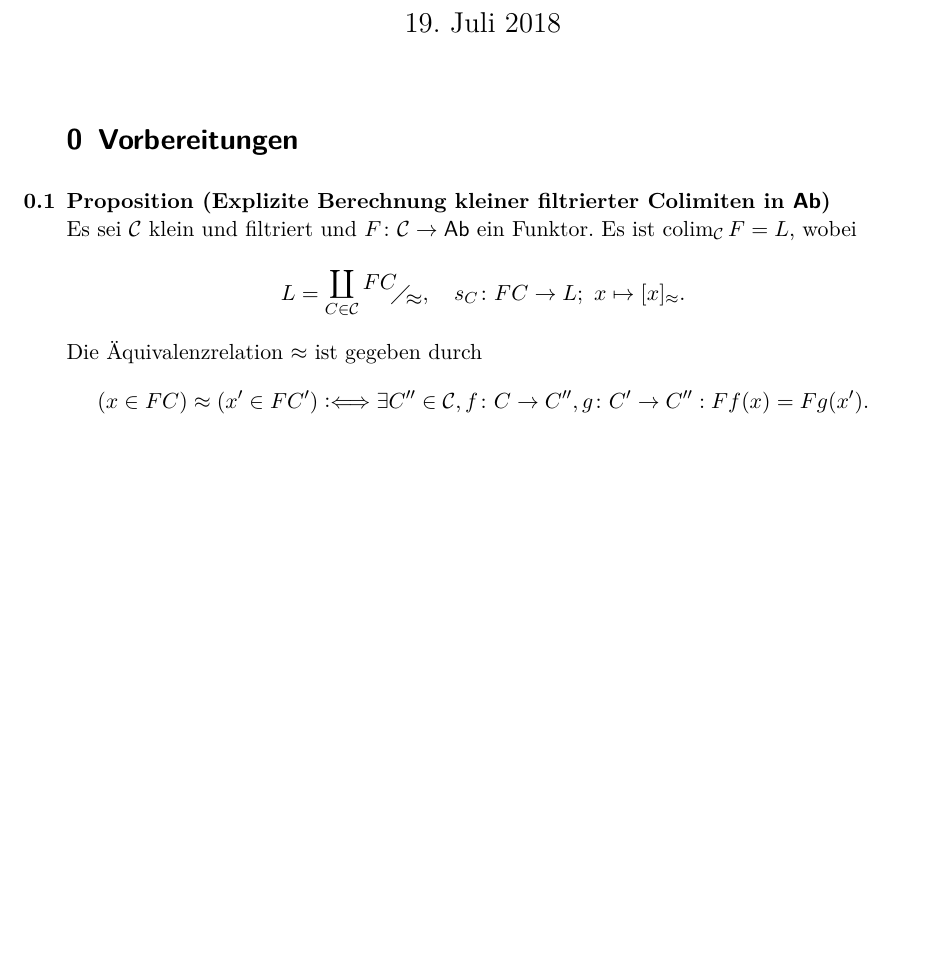
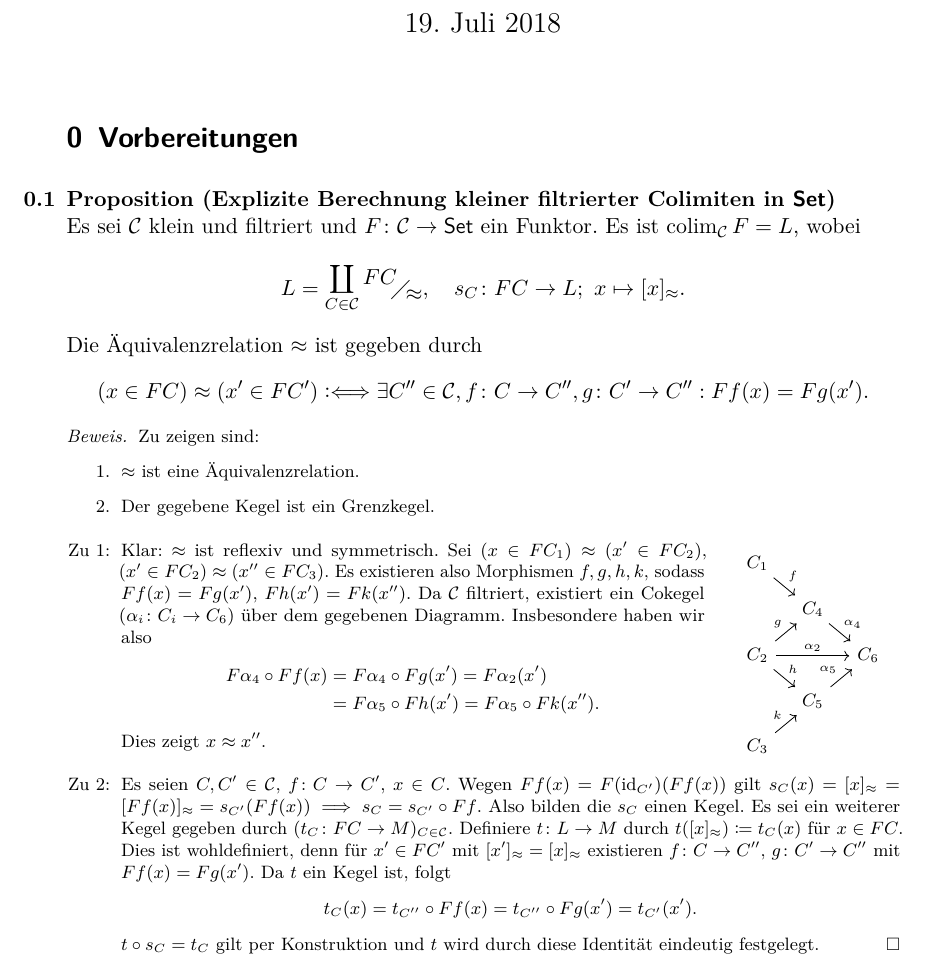
Before and after one commit to TwoFX/EmbeddingTheorem, a LaTeX document (handout.tex): part of page 1 of 3, cut so that both start at the same text, the shorter picture padded with empty space. Compiled offline with pdfLaTeX.

Commit message:
Toggleable proofs, proof for calculation of colimits (in Set)

```diff
--- a/handout.tex
+++ b/handout.tex
@@ -9,7 +9,7 @@
 
 \usepackage{amsmath}
 \usepackage{amssymb}
-\usepackage{ntheorem}
+\usepackage[thmmarks, amsmath]{ntheorem}
 \usepackage{mathtools}
 \usepackage{physics}
 \usepackage{centernot}
@@ -21,6 +21,7 @@
 \usepackage{stmaryrd}
 \usepackage{tikz-cd}
 \usepackage{faktor}
+\usepackage{etoolbox}
 
 \usepackage[hidelinks]{hyperref}
 
@@ -47,5 +60,6 @@
 
 \DeclareMathOperator{\colim}{colim}
+\DeclareMathOperator{\id}{id}
 
 \DeclarePairedDelimiterX\set[1]\lbrace\rbrace{\def\given{\;\delimsize\vert\;}#1}
 
@@ -59,8 +73,8 @@
 	\setcounter{section}{-1}
 
 	\section{Vorbereitungen}
-		\begin{proposition}[Explizite Berechnung kleiner filtrierter Colimiten in $\ccat{Ab}$]
-			Es sei $\cat{C}$ klein und filtriert und $F\colon \cat{C}\to\ccat{Ab}$ ein
+		\begin{proposition}[Explizite Berechnung kleiner filtrierter Colimiten in $\ccat{Set}$]
+			Es sei $\cat{C}$ klein und filtriert und $F\colon \cat{C}\to\ccat{Set}$ ein
 			Funktor. Es ist $\colim_\cat{C} F = L$, wobei
 			\[
 				L=\faktor{\coprod_{C\in\cat{C}}FC}{\approx},\quad s_C\colon FC\to L;\ x\mapsto [x]_\approx.
@@ -70,6 +84,53 @@
 				(x\in FC) \approx (x'\in FC') \defiff \exists C''\in\cat{C}, f\colon C\to C'', g\colon C'\to C'': Ff(x) = Fg(x').
 			\]
 		\end{proposition}
+		\p{\begin{proof}
+			Zu zeigen sind:
+			\begin{enumerate}
+				\item $\approx$ ist eine Äquivalenzrelation.
+				%\item $L$ ist eine abelsche Gruppe.
+				\item Der gegebene Kegel ist ein Grenzkegel.
+			\end{enumerate}
+			\begin{enumerate}[label=Zu \arabic*:]
+					\begin{minipage}{0.7\textwidth}
+					\item Klar: $\approx$ ist reflexiv und symmetrisch. Sei $(x\in FC_1)
+					\approx (x' \in FC_2)$, $(x'\in FC_2) \approx (x''\in FC_3)$.
+					Es existieren also Morphismen $f, g, h, k$, sodass
+					$Ff(x) = Fg(x')$, $Fh(x')=Fk(x'')$. Da $\cat{C}$ filtriert,
+					existiert ein Cokegel $(\alpha_i\colon C_i\to C_6)$ über dem
+					gegebenen Diagramm. Insbesondere haben wir also
+					\begin{align*}
+						F\alpha_4 \circ Ff(x) &= F\alpha_4\circ Fg(x') = F\alpha_2(x')\\
+							&= F\alpha_5\circ Fh(x') = F\alpha_5\circ Fk(x'').
+					\end{align*}
+					Dies zeigt $x \approx x''$.
+					\end{minipage}
+					\begin{minipage}{0.25\textwidth}
+						\[\begin{tikzcd}[sep=1em]
+							C_1 \ar{dr}{f} \n \n\\
+							\n C_4 \ar{dr}{\alpha_4} \n\\
+							C_2 \ar{dr}{h} \ar{ur}{g} \ar{rr}{\alpha_2} \n \n C_6\\
+							\n C_5 \ar{ur}{\alpha_5} \n\\
+							C_3 \ar{ur}{k} \n \n
+						\end{tikzcd}\]
+					\end{minipage}
+				%\item Es sei $(x\in FC_1)\approx (x'\in FC_2)$, $(y\in FC_3)\approx(y'\in FC_4)$.
+				\item Es seien $C, C'\in\cat{C}$, $f\colon C\to C'$, $x\in C$.
+					Wegen $Ff(x) = F(\id_{C'})(Ff(x))$ gilt $s_C(x) = [x]_\approx
+					= [Ff(x)]_\approx = s_{C'}(Ff(x)) \implies s_C = s_{C'}\circ Ff$.
+					Also bilden die $s_C$ einen Kegel. Es sei ein weiterer Kegel
+					gegeben durch $(t_C\colon FC\to M)_{C\in\cat{C}}$. Definiere
+					$t\colon L\to M$ durch $t([x]_\approx)\coloneqq t_C(x)$ für
+					$x\in FC$. Dies ist wohldefiniert, denn für $x'\in FC'$ mit
+					$[x']_\approx = [x]_\approx$ existieren $f\colon C\to C''$,
+					$g\colon C'\to C''$ mit $Ff(x) = Fg(x')$. Da $t$ ein Kegel ist, folgt
+					\[
+						t_C(x) = t_{C''}\circ Ff(x) = t_{C''}\circ Fg(x') = t_{C'}(x').
+					\]
+					$t\circ s_C=t_C$ gilt per Konstruktion und $t$ wird durch diese
+					Identität eindeutig festgelegt.
+			\end{enumerate}
+		\end{proof}}
 		\begin{proposition}
 			Es sei $\cat{C}$ eine Kategorie mit Pullbacks.
 			\[
```
Also changed, not shown: handout.tex (12 more changed lines).
